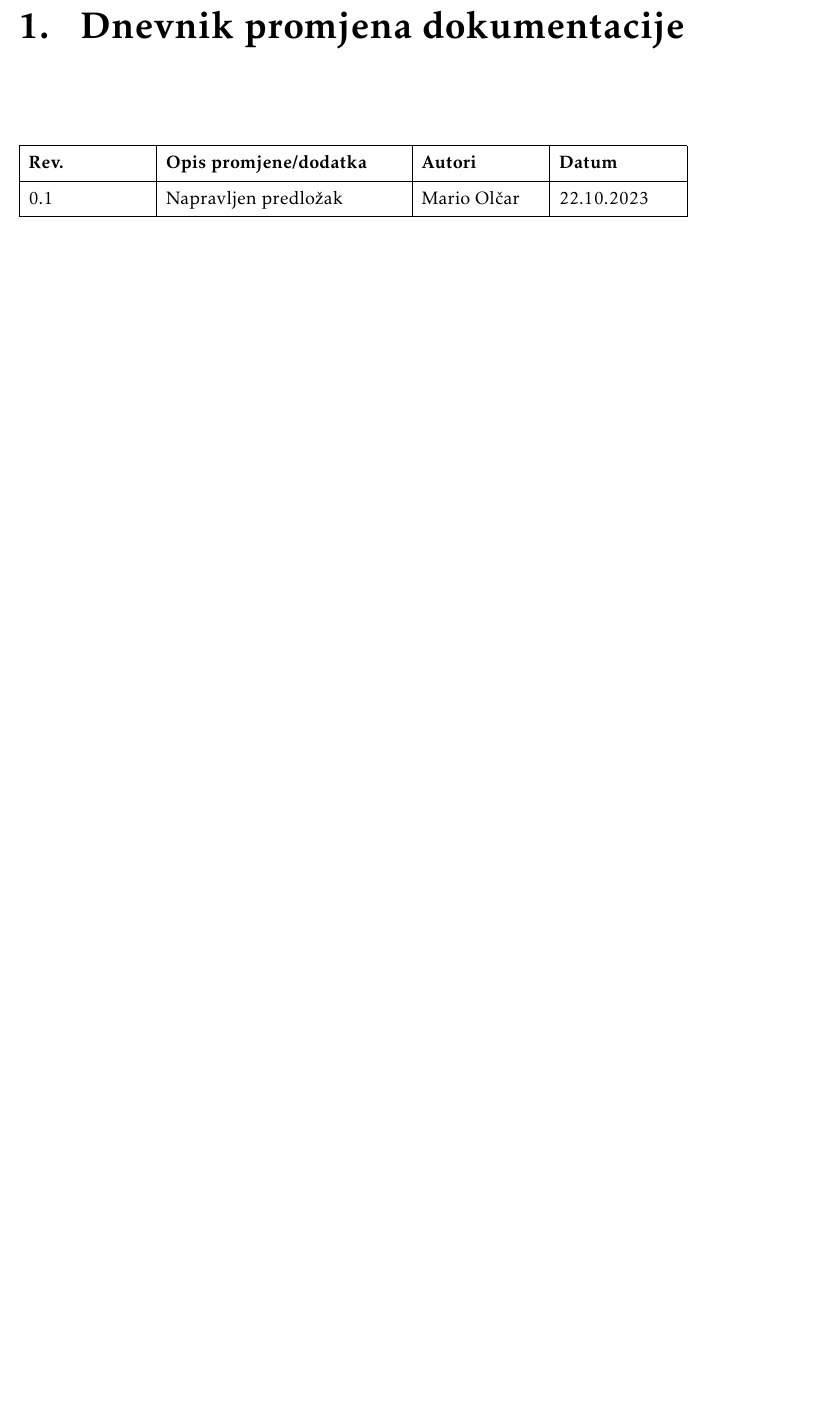
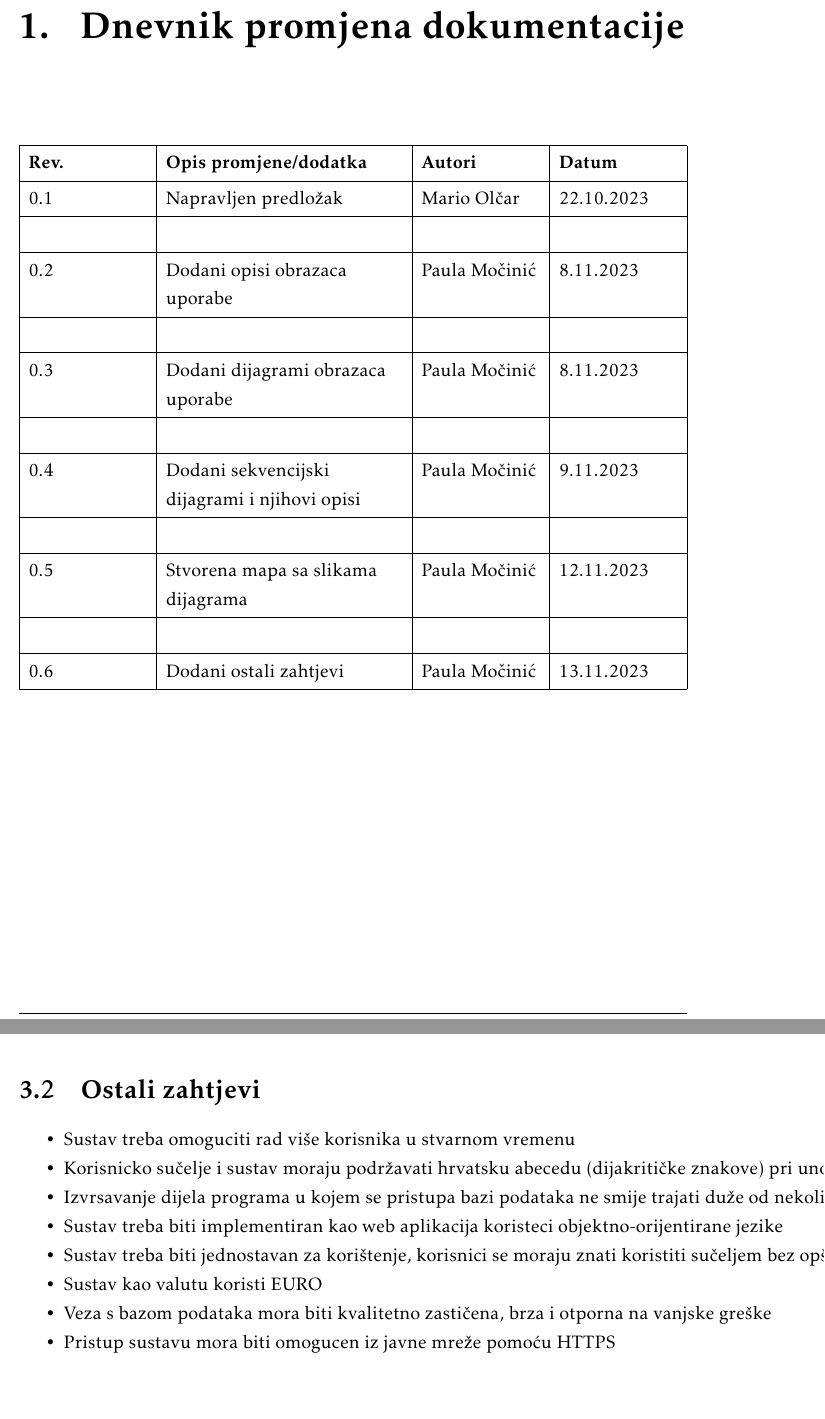
Before and after one commit to marioolcar/LETECI_MEDVJEDICI, a LaTeX document (Dokumentacija/PROGI_2023_LETECI_MEDVJEDICI_v1_0.tex, which reads Dokumentacija/Dnevnik_promjena_dokumentacije.tex, Dokumentacija/Specifikacija_programske_potpore.tex): part of page 3 of 17 before the commit and two parts of pages 3 and 16 of 18 after it, the two joined at a grey line, cut so that both start at the same text, the shorter picture padded with empty space. Compiled offline with pdfLaTeX.

Commit message:
Merge branch 'DEVDOC_paula_1' into DEVDOC

```diff
--- a/Dokumentacija/Dnevnik_promjena_dokumentacije.tex
+++ b/Dokumentacija/Dnevnik_promjena_dokumentacije.tex
@@ -13,6 +13,16 @@
 	\hline
 	\textbf{Rev.} & \textbf{Opis promjene/dodatka}	&  	\textbf{Autori}  & \textbf{Datum}	\\ \hline
 	0.1	& Napravljen predložak & Mario Olčar  & 22.10.2023	\\ \hline
+	\\ \hline
+	0.2	& Dodani opisi obrazaca uporabe & Paula Močinić  & 8.11.2023	\\ \hline
+	\\ \hline
+	0.3	& Dodani dijagrami obrazaca uporabe & Paula Močinić  & 8.11.2023	\\ \hline
+	\\ \hline
+	0.4	& Dodani sekvencijski dijagrami i njihovi opisi & Paula Močinić  & 9.11.2023	\\ \hline
+	\\ \hline
+	0.5	& Stvorena mapa sa slikama dijagrama & Paula Močinić  & 12.11.2023	\\ \hline
+	\\ \hline
+	0.6	& Dodani ostali zahtjevi & Paula Močinić  & 13.11.2023	\\ \hline
 
 \end{longtblr}
 
--- a/Dokumentacija/Specifikacija_programske_potpore.tex
+++ b/Dokumentacija/Specifikacija_programske_potpore.tex
@@ -333,2 +334,13 @@
 
+\section{Ostali zahtjevi}
+	\begin{packed_item}
+		\item \text{Sustav treba omoguciti rad više korisnika u stvarnom vremenu}
+		\item \text{Korisnicko sučelje i sustav moraju podržavati hrvatsku abecedu (dijakritičke znakove) pri unosu i prikazu tekstualnog sadrzaja}
+		\item \text{Izvrsavanje dijela programa u kojem se pristupa bazi podataka ne smije trajati duže od nekoliko sekundi}
+		\item \text{Sustav treba biti implementiran kao web aplikacija koristeci objektno-orijentirane jezike}
+		\item \text{Sustav treba biti jednostavan za korištenje, korisnici se moraju znati koristiti sučeljem bez opširnih uputa }
+		\item \text{Sustav kao valutu koristi EURO}
+		\item \text{Veza s bazom podataka mora biti kvalitetno zastičena, brza i otporna na vanjske greške}
+		\item \text{Pristup sustavu mora biti omogucen iz javne mreže pomoću HTTPS}
+	\end{packed_item}
 
```
Also changed, not shown: Dokumentacija/PROGI_2023_LETECI_MEDVJEDICI_v1_0.pdf, Dokumentacija/Specifikacija_programske_potpore.tex (6 more changed lines), 11 other files.
